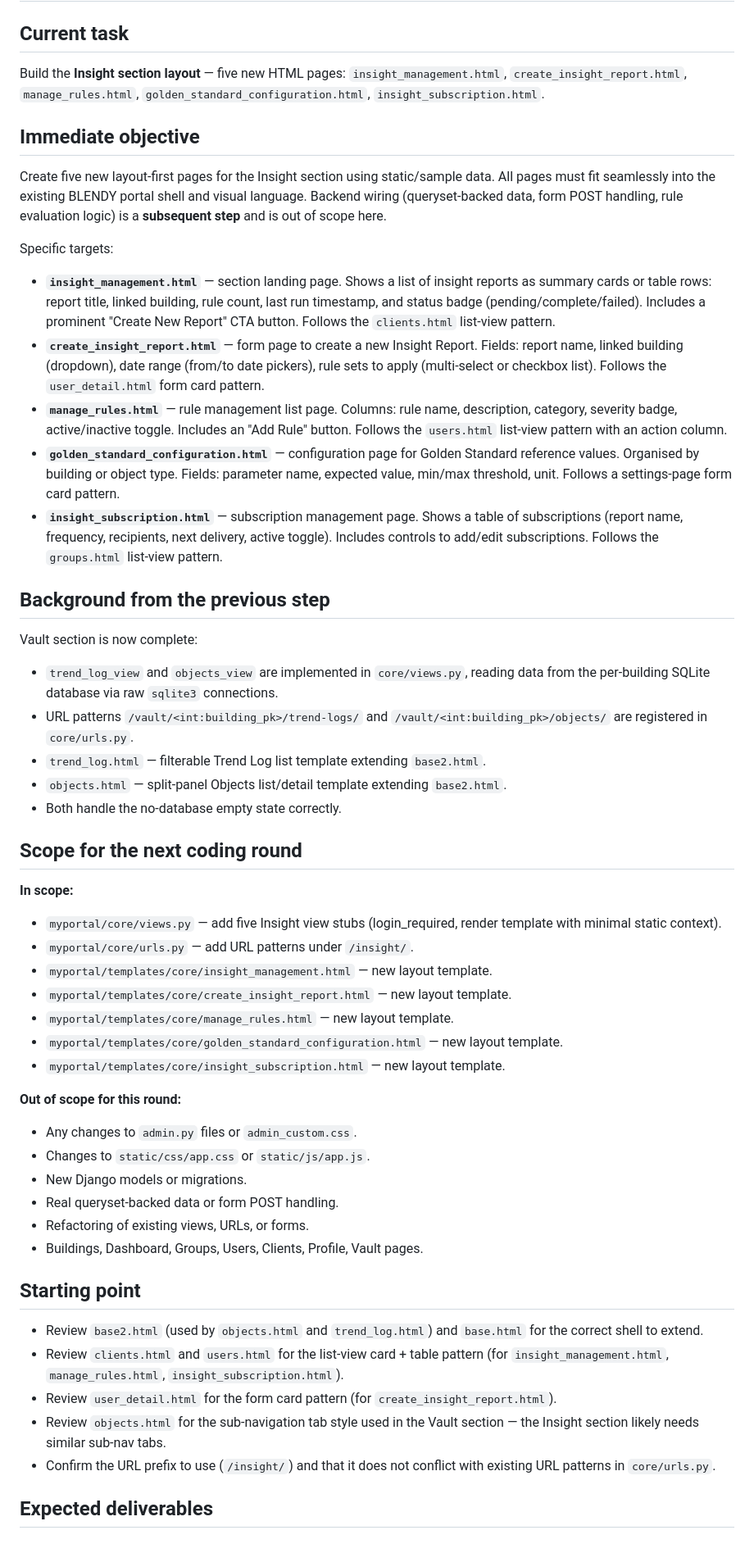
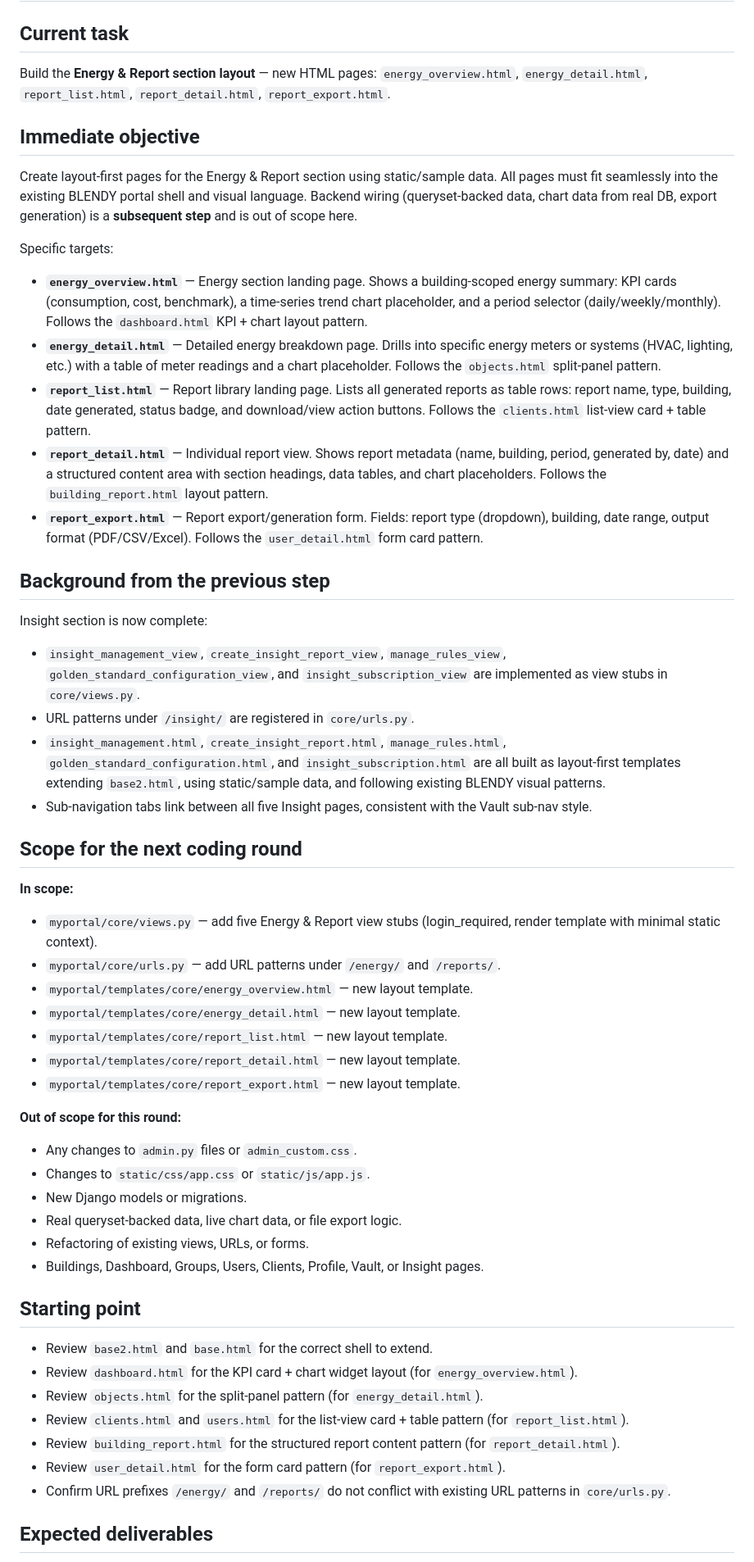
Before and after one commit to ConfitureCheung/Kaizen_2.0, a Markdown page: Markdown/TASK.md, the part around one of its changes. Shown at 82% size. Rendered like a GitHub page.

Commit message:
docs: update TASK.md — Insight complete, Energy & Report section next

```diff
--- a/Markdown/TASK.md
+++ b/Markdown/TASK.md
@@ -1,52 +1,53 @@
 # TASK
 
 ## Current task
-Build the **Insight section layout** — five new HTML pages:
-`insight_management.html`, `create_insight_report.html`, `manage_rules.html`, `golden_standard_configuration.html`, `insight_subscription.html`.
+Build the **Energy & Report section layout** — new HTML pages:
+`energy_overview.html`, `energy_detail.html`, `report_list.html`, `report_detail.html`, `report_export.html`.
 
 ## Immediate objective
-Create five new layout-first pages for the Insight section using static/sample data. All pages must fit seamlessly into the existing BLENDY portal shell and visual language. Backend wiring (queryset-backed data, form POST handling, rule evaluation logic) is a **subsequent step** and is out of scope here.
+Create layout-first pages for the Energy & Report section using static/sample data. All pages must fit seamlessly into the existing BLENDY portal shell and visual language. Backend wiring (queryset-backed data, chart data from real DB, export generation) is a **subsequent step** and is out of scope here.
 
 Specific targets:
 
-- **`insight_management.html`** — section landing page. Shows a list of insight reports as summary cards or table rows: report title, linked building, rule count, last run timestamp, and status badge (pending/complete/failed). Includes a prominent "Create New Report" CTA button. Follows the `clients.html` list-view pattern.
-- **`create_insight_report.html`** — form page to create a new Insight Report. Fields: report name, linked building (dropdown), date range (from/to date pickers), rule sets to apply (multi-select or checkbox list). Follows the `user_detail.html` form card pattern.
-- **`manage_rules.html`** — rule management list page. Columns: rule name, description, category, severity badge, active/inactive toggle. Includes an "Add Rule" button. Follows the `users.html` list-view pattern with an action column.
-- **`golden_standard_configuration.html`** — configuration page for Golden Standard reference values. Organised by building or object type. Fields: parameter name, expected value, min/max threshold, unit. Follows a settings-page form card pattern.
-- **`insight_subscription.html`** — subscription management page. Shows a table of subscriptions (report name, frequency, recipients, next delivery, active toggle). Includes controls to add/edit subscriptions. Follows the `groups.html` list-view pattern.
+- **`energy_overview.html`** — Energy section landing page. Shows a building-scoped energy summary: KPI cards (consumption, cost, benchmark), a time-series trend chart placeholder, and a period selector (daily/weekly/monthly). Follows the `dashboard.html` KPI + chart layout pattern.
+- **`energy_detail.html`** — Detailed energy breakdown page. Drills into specific energy meters or systems (HVAC, lighting, etc.) with a table of meter readings and a chart placeholder. Follows the `objects.html` split-panel pattern.
+- **`report_list.html`** — Report library landing page. Lists all generated reports as table rows: report name, type, building, date generated, status badge, and download/view action buttons. Follows the `clients.html` list-view card + table pattern.
+- **`report_detail.html`** — Individual report view. Shows report metadata (name, building, period, generated by, date) and a structured content area with section headings, data tables, and chart placeholders. Follows the `building_report.html` layout pattern.
+- **`report_export.html`** — Report export/generation form. Fields: report type (dropdown), building, date range, output format (PDF/CSV/Excel). Follows the `user_detail.html` form card pattern.
 
 ## Background from the previous step
-Vault section is now complete:
-- `trend_log_view` and `objects_view` are implemented in `core/views.py`, reading data from the per-building SQLite database via raw `sqlite3` connections.
-- URL patterns `/vault/<int:building_pk>/trend-logs/` and `/vault/<int:building_pk>/objects/` are registered in `core/urls.py`.
-- `trend_log.html` — filterable Trend Log list template extending `base2.html`.
-- `objects.html` — split-panel Objects list/detail template extending `base2.html`.
-- Both handle the no-database empty state correctly.
+Insight section is now complete:
+- `insight_management_view`, `create_insight_report_view`, `manage_rules_view`, `golden_standard_configuration_view`, and `insight_subscription_view` are implemented as view stubs in `core/views.py`.
+- URL patterns under `/insight/` are registered in `core/urls.py`.
+- `insight_management.html`, `create_insight_report.html`, `manage_rules.html`, `golden_standard_configuration.html`, and `insight_subscription.html` are all built as layout-first templates extending `base2.html`, using static/sample data, and following existing BLENDY visual patterns.
+- Sub-navigation tabs link between all five Insight pages, consistent with the Vault sub-nav style.
 
 ## Scope for the next coding round
 
 **In scope:**
-- `myportal/core/views.py` — add five Insight view stubs (login_required, render template with minimal static context).
-- `myportal/core/urls.py` — add URL patterns under `/insight/`.
-- `myportal/templates/core/insight_management.html` — new layout template.
-- `myportal/templates/core/create_insight_report.html` — new layout template.
-- `myportal/templates/core/manage_rules.html` — new layout template.
-- `myportal/templates/core/golden_standard_configuration.html` — new layout template.
-- `myportal/templates/core/insight_subscription.html` — new layout template.
+- `myportal/core/views.py` — add five Energy & Report view stubs (login_required, render template with minimal static context).
+- `myportal/core/urls.py` — add URL patterns under `/energy/` and `/reports/`.
+- `myportal/templates/core/energy_overview.html` — new layout template.
+- `myportal/templates/core/energy_detail.html` — new layout template.
+- `myportal/templates/core/report_list.html` — new layout template.
+- `myportal/templates/core/report_detail.html` — new layout template.
+- `myportal/templates/core/report_export.html` — new layout template.
 
 **Out of scope for this round:**
 - Any changes to `admin.py` files or `admin_custom.css`.
 - Changes to `static/css/app.css` or `static/js/app.js`.
 - New Django models or migrations.
-- Real queryset-backed data or form POST handling.
+- Real queryset-backed data, live chart data, or file export logic.
 - Refactoring of existing views, URLs, or forms.
-- Buildings, Dashboard, Groups, Users, Clients, Profile, Vault pages.
+- Buildings, Dashboard, Groups, Users, Clients, Profile, Vault, or Insight pages.
 
 ## Starting point
-- Review `base2.html` (used by `objects.html` and `trend_log.html`) and `base.html` for the correct shell to extend.
-- Review `clients.html` and `users.html` for the list-view card + table pattern (for `insight_management.html`, `manage_rules.html`, `insight_subscription.html`).
-- Review `user_detail.html` for the form card pattern (for `create_insight_report.html`).
-- Review `objects.html` for the sub-navigation tab style used in the Vault section — the Insight section likely needs similar sub-nav tabs.
-- Confirm the URL prefix to use (`/insight/`) and that it does not conflict with existing URL patterns in `core/urls.py`.
+- Review `base2.html` and `base.html` for the correct shell to extend.
+- Review `dashboard.html` for the KPI card + chart widget layout (for `energy_overview.html`).
+- Review `objects.html` for the split-panel pattern (for `energy_detail.html`).
+- Review `clients.html` and `users.html` for the list-view card + table pattern (for `report_list.html`).
+- Review `building_report.html` for the structured report content pattern (for `report_detail.html`).
+- Review `user_detail.html` for the form card pattern (for `report_export.html`).
+- Confirm URL prefixes `/energy/` and `/reports/` do not conflict with existing URL patterns in `core/urls.py`.
 
 ## Expected deliverables
```
Also changed, not shown: other parts of Markdown/TASK.md (+11 -11 lines).
